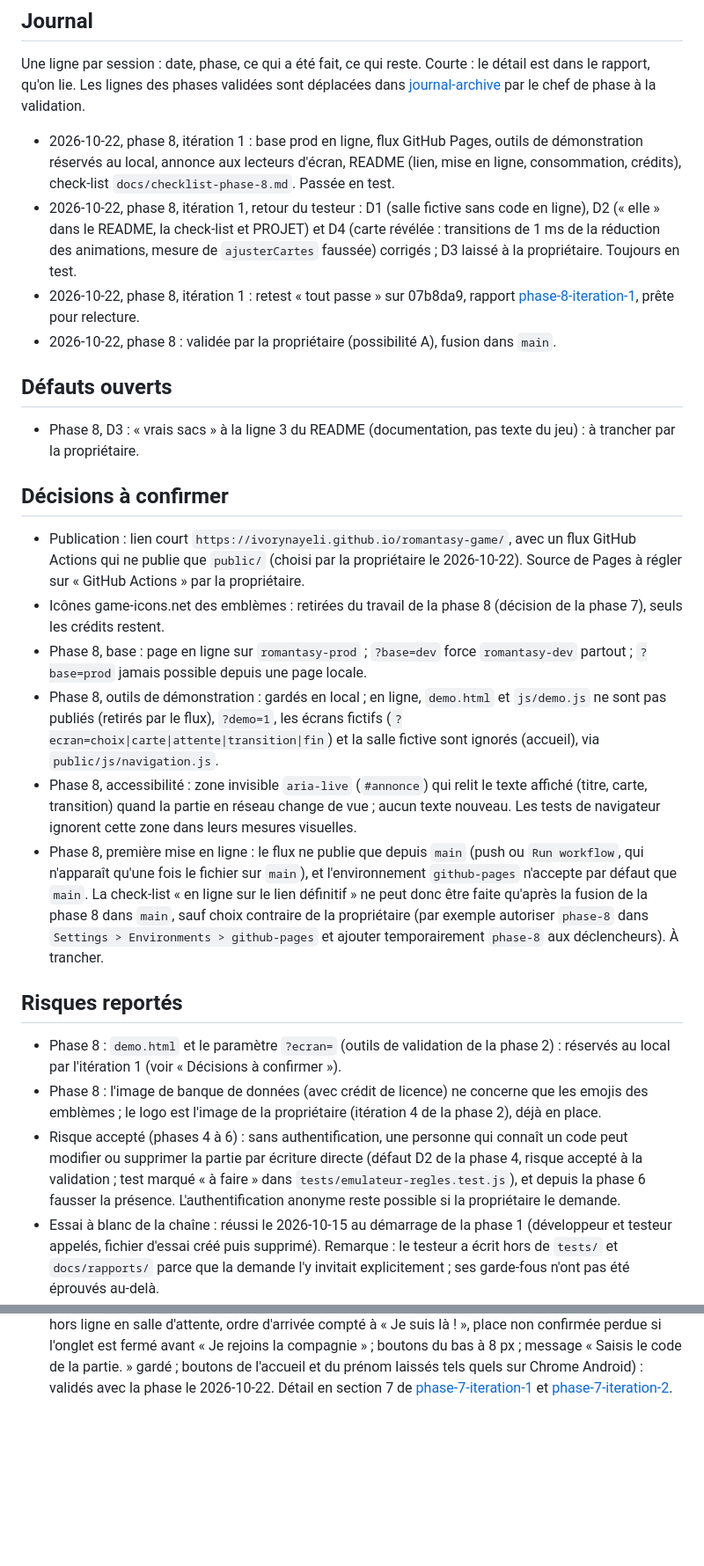
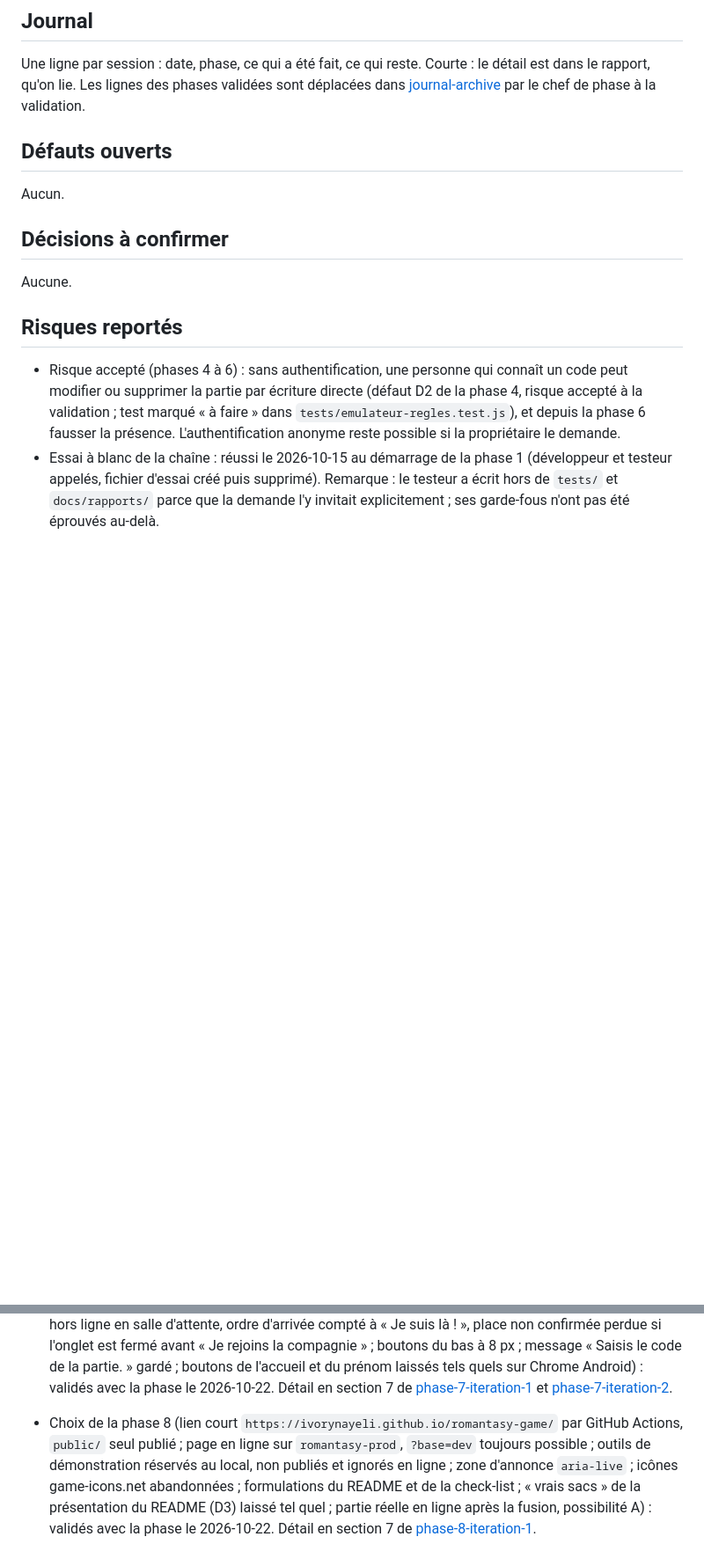
Before and after one commit to IvoryNayeli/romantasy-game, a Markdown page: docs/SUIVI.md, 2 parts joined by grey strips. Shown at 88% size. Drawn GitHub-style; blank space fills up the shorter version.

Commit message:
phase 8 : journal archivé, décisions confirmées
Co-Authored-By: Claude Opus 5.5 <noreply@anthropic.com>

```diff
--- a/docs/SUIVI.md
+++ b/docs/SUIVI.md
@@ -37,28 +37,17 @@ Phase 8 validée le 2026-10-22 (possibilité A : mise en ligne par la fusion dan
 
 Une ligne par session : date, phase, ce qui a été fait, ce qui reste. Courte : le détail est dans le rapport, qu'on lie. Les lignes des phases validées sont déplacées dans [journal-archive](journal-archive.md) par le chef de phase à la validation.
 
-- 2026-10-22, phase 8, itération 1 : base prod en ligne, flux GitHub Pages, outils de démonstration réservés au local, annonce aux lecteurs d'écran, README (lien, mise en ligne, consommation, crédits), check-list `docs/checklist-phase-8.md`. Passée en test.
-- 2026-10-22, phase 8, itération 1, retour du testeur : D1 (salle fictive sans code en ligne), D2 (« elle » dans le README, la check-list et PROJET) et D4 (carte révélée : transitions de 1 ms de la réduction des animations, mesure de `ajusterCartes` faussée) corrigés ; D3 laissé à la propriétaire. Toujours en test.
-- 2026-10-22, phase 8, itération 1 : retest « tout passe » sur 07b8da9, rapport [phase-8-iteration-1](rapports/phase-8-iteration-1.md), prête pour relecture.
-- 2026-10-22, phase 8 : validée par la propriétaire (possibilité A), fusion dans `main`.
 
 ## Défauts ouverts
 
-- Phase 8, D3 : « vrais sacs » à la ligne 3 du README (documentation, pas texte du jeu) : à trancher par la propriétaire.
+Aucun.
 
 ## Décisions à confirmer
 
-- Publication : lien court `https://ivorynayeli.github.io/romantasy-game/`, avec un flux GitHub Actions qui ne publie que `public/` (choisi par la propriétaire le 2026-10-22). Source de Pages à régler sur « GitHub Actions » par la propriétaire.
-- Icônes game-icons.net des emblèmes : retirées du travail de la phase 8 (décision de la phase 7), seuls les crédits restent.
-- Phase 8, base : page en ligne sur `romantasy-prod` ; `?base=dev` force `romantasy-dev` partout ; `?base=prod` jamais possible depuis une page locale.
-- Phase 8, outils de démonstration : gardés en local ; en ligne, `demo.html` et `js/demo.js` ne sont pas publiés (retirés par le flux), `?demo=1`, les écrans fictifs (`?ecran=choix|carte|attente|transition|fin`) et la salle fictive sont ignorés (accueil), via `public/js/navigation.js`.
-- Phase 8, accessibilité : zone invisible `aria-live` (`#annonce`) qui relit le texte affiché (titre, carte, transition) quand la partie en réseau change de vue ; aucun texte nouveau. Les tests de navigateur ignorent cette zone dans leurs mesures visuelles.
-- Phase 8, première mise en ligne : le flux ne publie que depuis `main` (push ou `Run workflow`, qui n'apparaît qu'une fois le fichier sur `main`), et l'environnement `github-pages` n'accepte par défaut que `main`. La check-list « en ligne sur le lien définitif » ne peut donc être faite qu'après la fusion de la phase 8 dans `main`, sauf choix contraire de la propriétaire (par exemple autoriser `phase-8` dans `Settings > Environments > github-pages` et ajouter temporairement `phase-8` aux déclencheurs). À trancher.
+Aucune.
 
 ## Risques reportés
 
-- Phase 8 : `demo.html` et le paramètre `?ecran=` (outils de validation de la phase 2) : réservés au local par l'itération 1 (voir « Décisions à confirmer »).
-- Phase 8 : l'image de banque de données (avec crédit de licence) ne concerne que les emojis des emblèmes ; le logo est l'image de la propriétaire (itération 4 de la phase 2), déjà en place.
 - Risque accepté (phases 4 à 6) : sans authentification, une personne qui connaît un code peut modifier ou supprimer la partie par écriture directe (défaut D2 de la phase 4, risque accepté à la validation ; test marqué « à faire » dans `tests/emulateur-regles.test.js`), et depuis la phase 6 fausser la présence. L'authentification anonyme reste possible si la propriétaire le demande.
 - Essai à blanc de la chaîne : réussi le 2026-10-15 au démarrage de la phase 1 (développeur et testeur appelés, fichier d'essai créé puis supprimé). Remarque : le testeur a écrit hors de `tests/` et `docs/rapports/` parce que la demande l'y invitait explicitement ; ses garde-fous n'ont pas été éprouvés au-delà.
 
@@ -81,3 +70,4 @@ Une ligne par session : date, phase, ce qui a été fait, ce qui reste. Courte :
 - Choix de la phase 5 (nouveau texte « Échange de butins fait », touchable par n'importe qui à tout moment ; personnes sans « Je suis là » au départ exclues, avec « La quête a déjà commencé » ; partie terminée supprimée à « Nouvelle quête », sinon nettoyage des 3 heures ; panneau « Effets en cours » sur tous les écrans de tour, « Jusqu'à ton prochain tour » pour ses propres effets ; attente sans carte avant le tirage ; reprise après rechargement sans rejouer la transition ; règles de la base vérifiant l'enchaînement des tours, avec les limites D9 et D10 liées au risque D2) : validés avec la phase le 2026-10-19. Détail en section 7 de [phase-5-iteration-1](rapports/phase-5-iteration-1.md).
 - Choix de la phase 6 (libellé « hors ligne » ; nouveaux textes « [prénom] est hors ligne. », « Passer son tour », « Le tour de [prénom] est passé. » ; délai de 10 secondes dans `config.json` (`delaiAbsenceSecondes`) ; tour passé compté comme un bouclier, carte tirée consumée, sans confirmation ; identité toujours gardée dans l'onglet, fermer l'onglet fait perdre sa place ; écran allumé aussi dans la salle ; étiquette jamais sur sa propre ligne ; expiration jugée à l'heure du serveur, risque de l'horloge du téléphone clos) : validés avec la phase le 2026-10-20. Détail en section 7 de [phase-6-iteration-1](rapports/phase-6-iteration-1.md).
 - Choix de la phase 7 (grande étoile de « Le sort est jeté » non remplacée ; épée, étoile et emblèmes agrandis ; originaux dans `docs/images-source/` ; icônes game-icons.net des emblèmes à retirer du plan de la phase 8 ; 9 emblèmes dans l'ordre de leur nom ; reprise de sa place seulement si elle est hors ligne en salle d'attente, ordre d'arrivée compté à « Je suis là ! », place non confirmée perdue si l'onglet est fermé avant « Je rejoins la compagnie » ; boutons du bas à 8 px ; message « Saisis le code de la partie. » gardé ; boutons de l'accueil et du prénom laissés tels quels sur Chrome Android) : validés avec la phase le 2026-10-22. Détail en section 7 de [phase-7-iteration-1](rapports/phase-7-iteration-1.md) et [phase-7-iteration-2](rapports/phase-7-iteration-2.md).
+- Choix de la phase 8 (lien court `https://ivorynayeli.github.io/romantasy-game/` par GitHub Actions, `public/` seul publié ; page en ligne sur `romantasy-prod`, `?base=dev` toujours possible ; outils de démonstration réservés au local, non publiés et ignorés en ligne ; zone d'annonce `aria-live` ; icônes game-icons.net abandonnées ; formulations du README et de la check-list ; « vrais sacs » de la présentation du README (D3) laissé tel quel ; partie réelle en ligne après la fusion, possibilité A) : validés avec la phase le 2026-10-22. Détail en section 7 de [phase-8-iteration-1](rapports/phase-8-iteration-1.md).
```
Also changed, not shown: docs/journal-archive.md (+4 -0 lines).
